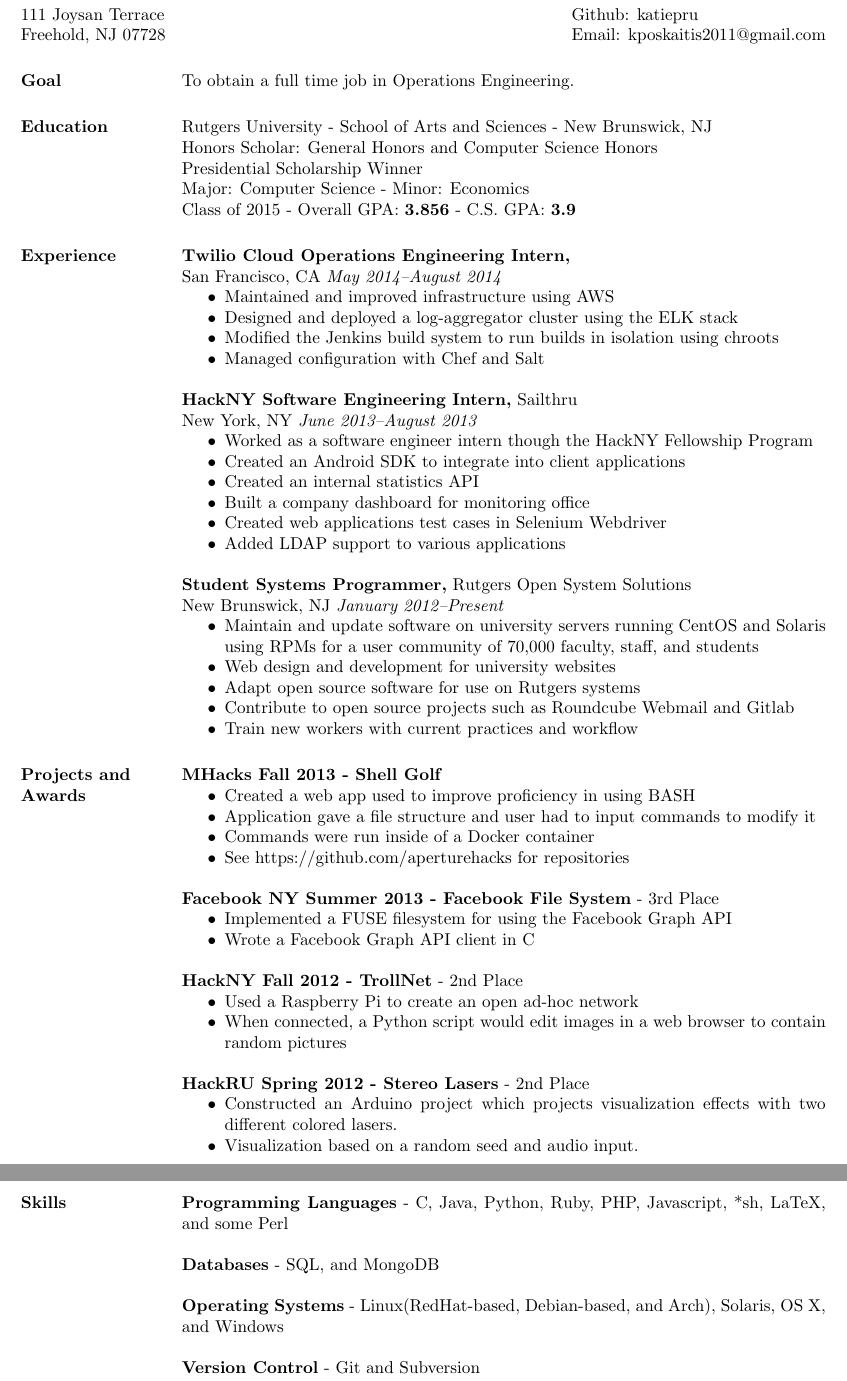
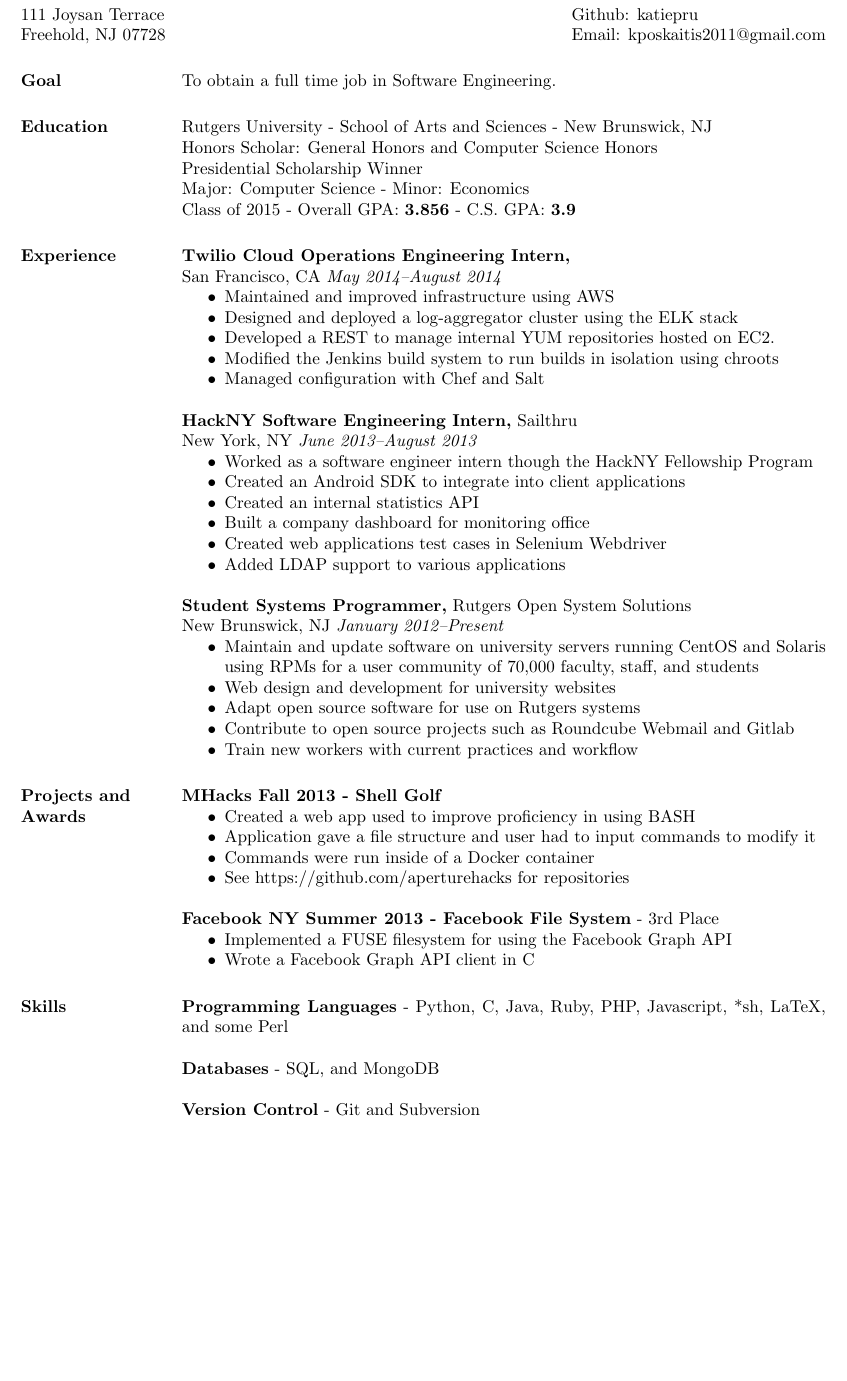
Before and after one commit to katiepru/resume, a LaTeX CV (resume.tex): two parts of pages 1 and 2 of 2 before the commit and part of the page after it, the two joined at a grey line, cut so that both start at the same text, the shorter picture padded with empty space. Compiled offline with pdfLaTeX.

Commit message:
touching up

```diff
--- a/resume.tex
+++ b/resume.tex
@@ -22,7 +22,7 @@
 \begin{resume}
 
 \section{Goal}
-To obtain a full time job in Operations Engineering.
+To obtain a full time job in Software Engineering.
 
 \section{Education}
 Rutgers University - School of Arts and Sciences - New Brunswick, NJ\\
@@ -38,6 +38,7 @@
 \begin{itemize} \itemsep -2pt
     \item Maintained and improved infrastructure using AWS
     \item Designed and deployed a log-aggregator cluster using the ELK stack
+    \item Developed a REST to manage internal YUM repositories hosted on EC2.
     \item Modified the Jenkins build system to run builds in isolation using
     chroots
     \item Managed configuration with Chef and Salt
@@ -92,25 +93,25 @@
         \item Wrote a Facebook Graph API client in C
     \end{itemize}
 
-	{\bf HackNY Fall 2012 - TrollNet} - 2nd Place
-	\begin{itemize} \itemsep -2pt
-		\item Used a Raspberry Pi to create an open ad-hoc network
-		\item When connected, a Python script would edit images in a web browser to contain random pictures
-	\end{itemize}
-
-	{\bf HackRU Spring 2012 - Stereo Lasers} - 2nd Place
-	\begin{itemize} \itemsep -2pt
-		\item Constructed an Arduino project which projects visualization effects with two different colored lasers.
-		\item Visualization based on a random seed and audio input.
-	\end{itemize}
+%	{\bf HackNY Fall 2012 - TrollNet} - 2nd Place
+%	\begin{itemize} \itemsep -2pt
+%		\item Used a Raspberry Pi to create an open ad-hoc network
+%		\item When connected, a Python script would edit images in a web browser to contain random pictures
+%	\end{itemize}
+%
+%	{\bf HackRU Spring 2012 - Stereo Lasers} - 2nd Place
+%	\begin{itemize} \itemsep -2pt
+%		\item Constructed an Arduino project which projects visualization effects with two different colored lasers.
+%		\item Visualization based on a random seed and audio input.
+%	\end{itemize}
 
 \section{Skills}
-	{\bf Programming Languages} - C, Java, Python, Ruby, PHP, Javascript, *sh,
+	{\bf Programming Languages} - Python, C, Java, Ruby, PHP, Javascript, *sh,
     LaTeX, and some Perl
 
 	{\bf Databases} - SQL, and MongoDB
 
-	{\bf Operating Systems} - Linux(RedHat-based, Debian-based, and Arch), Solaris, OS X, and Windows
+	%{\bf Operating Systems} - Linux(RedHat-based, Debian-based, and Arch), Solaris, OS X, and Windows
 
 	{\bf Version Control} - Git and Subversion
 
```
